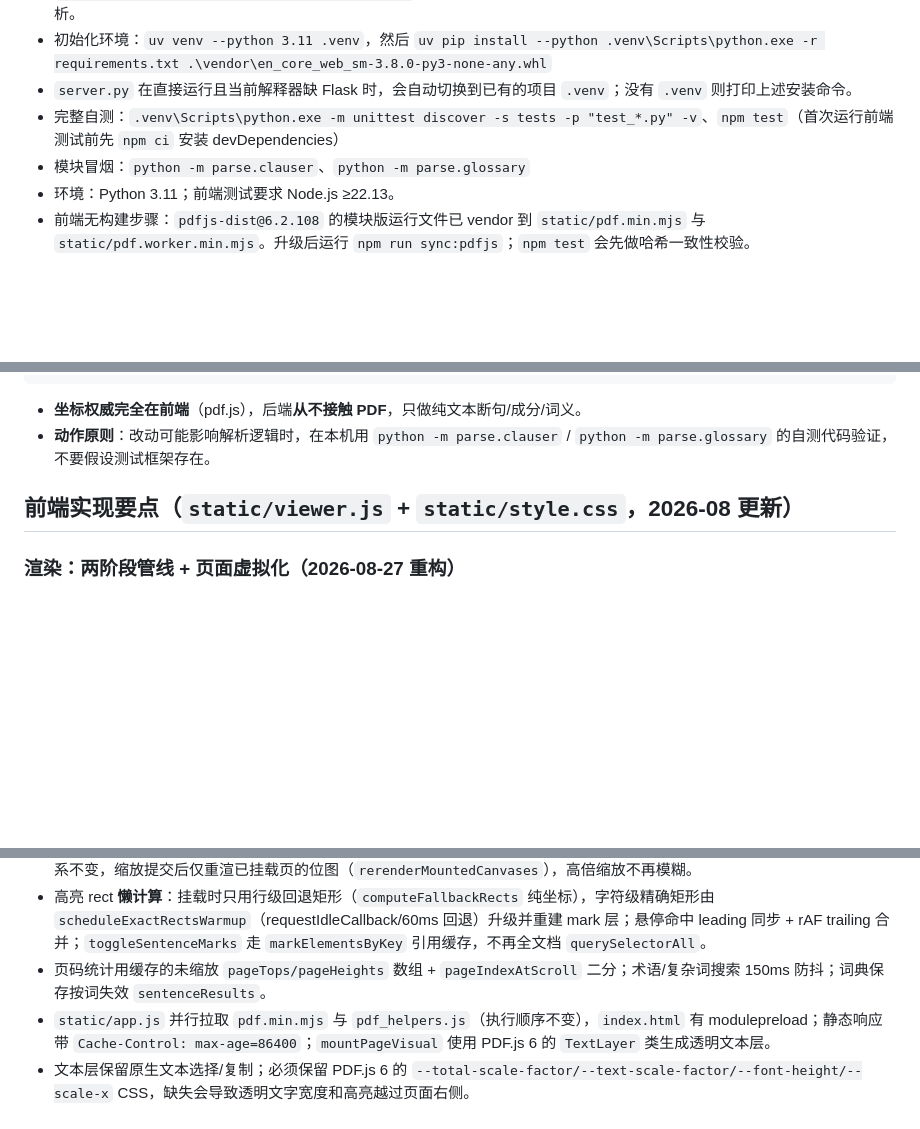
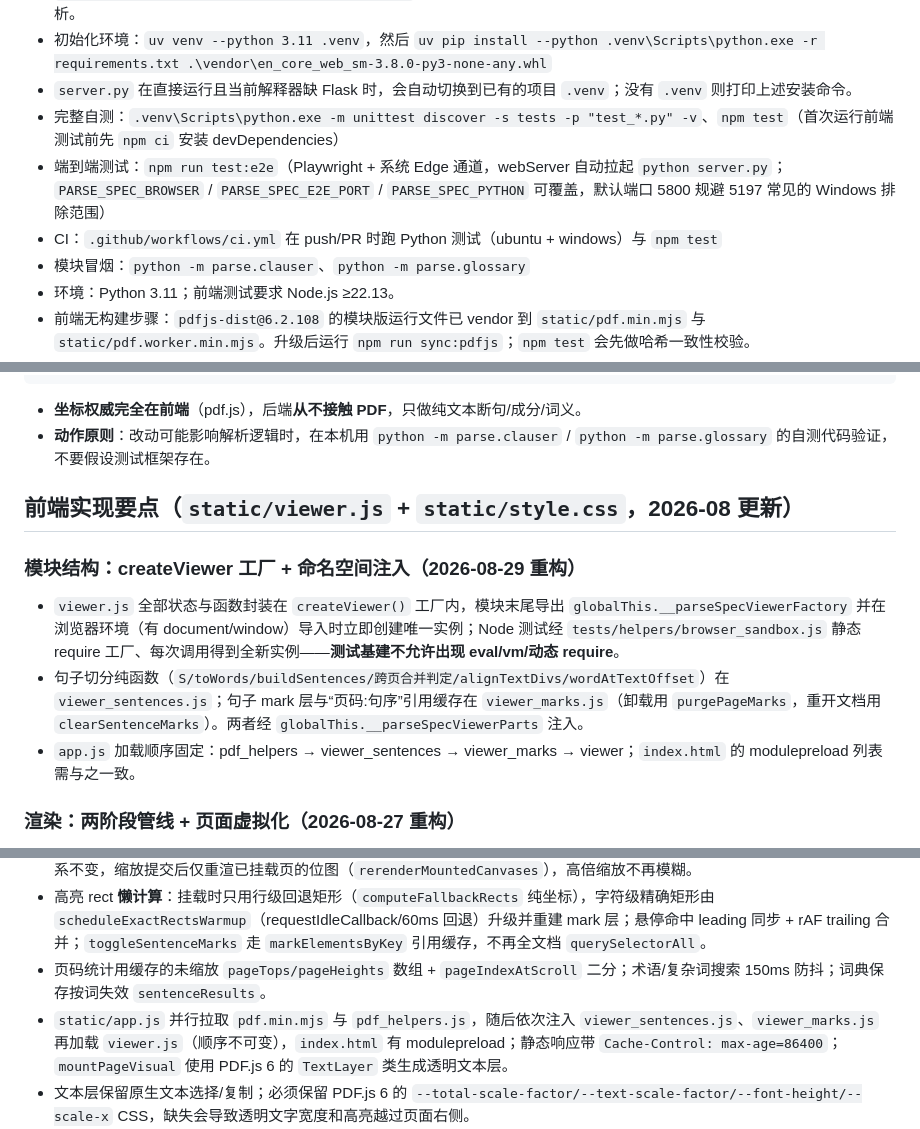
Before and after one commit to ChengQingK/parse-spec, a Markdown page: AGENTS.md, 3 parts joined by grey strips. Rendered like a GitHub page; blank space fills up the shorter version.

```diff
--- a/AGENTS.md
+++ b/AGENTS.md
@@ -9,6 +9,8 @@
 - 初始化环境：`uv venv --python 3.11 .venv`，然后 `uv pip install --python .venv\Scripts\python.exe -r requirements.txt .\vendor\en_core_web_sm-3.8.0-py3-none-any.whl`
 - `server.py` 在直接运行且当前解释器缺 Flask 时，会自动切换到已有的项目 `.venv`；没有 `.venv` 则打印上述安装命令。
 - 完整自测：`.venv\Scripts\python.exe -m unittest discover -s tests -p "test_*.py" -v`、`npm test`（首次运行前端测试前先 `npm ci` 安装 devDependencies）
+- 端到端测试：`npm run test:e2e`（Playwright + 系统 Edge 通道，webServer 自动拉起 `python server.py`；`PARSE_SPEC_BROWSER` / `PARSE_SPEC_E2E_PORT` / `PARSE_SPEC_PYTHON` 可覆盖，默认端口 5800 规避 5197 常见的 Windows 排除范围）
+- CI：`.github/workflows/ci.yml` 在 push/PR 时跑 Python 测试（ubuntu + windows）与 `npm test`
 - 模块冒烟：`python -m parse.clauser`、`python -m parse.glossary`
 - 环境：Python 3.11；前端测试要求 Node.js ≥22.13。
 - 前端无构建步骤：`pdfjs-dist@6.2.108` 的模块版运行文件已 vendor 到 `static/pdf.min.mjs` 与 `static/pdf.worker.min.mjs`。升级后运行 `npm run sync:pdfjs`；`npm test` 会先做哈希一致性校验。
@@ -41,6 +44,12 @@ PDF ──(pdf.js 前端)──> 词坐标 ──> 前端聚类成句子 ──P
 
 ## 前端实现要点（`static/viewer.js` + `static/style.css`，2026-08 更新）
 
+### 模块结构：createViewer 工厂 + 命名空间注入（2026-08-29 重构）
+
+- `viewer.js` 全部状态与函数封装在 `createViewer()` 工厂内，模块末尾导出 `globalThis.__parseSpecViewerFactory` 并在浏览器环境（有 document/window）导入时立即创建唯一实例；Node 测试经 `tests/helpers/browser_sandbox.js` 静态 require 工厂、每次调用得到全新实例——**测试基建不允许出现 eval/vm/动态 require**。
+- 句子切分纯函数（`S/toWords/buildSentences/跨页合并判定/alignTextDivs/wordAtTextOffset`）在 `viewer_sentences.js`；句子 mark 层与“页码:句序”引用缓存在 `viewer_marks.js`（卸载用 `purgePageMarks`，重开文档用 `clearSentenceMarks`）。两者经 `globalThis.__parseSpecViewerParts` 注入。
+- `app.js` 加载顺序固定：pdf_helpers → viewer_sentences → viewer_marks → viewer；`index.html` 的 modulepreload 列表需与之一致。
+
 ### 渲染：两阶段管线 + 页面虚拟化（2026-08-27 重构）
 
 - **解析阶段**（`parsePage`，严格页序、可取消）：每页只取 `textContent` → 断句 → `createPageTargets` 并登记 `pageSentenceTargets`，创建定尺寸占位 `.page-wrap`；不做任何视觉渲染。跨页合并依赖页序，必须保持。
@@ -48,7 +57,7 @@ PDF ──(pdf.js 前端)──> 词坐标 ──> 前端聚类成句子 ──P
 - canvas 位图按 `fitCanvasScale(S × devicePixelRatio × pdfZoom)`（封顶 3.2 倍/1600 万像素）渲染；CSS `zoom` 布局体系不变，缩放提交后仅重渲已挂载页的位图（`rerenderMountedCanvases`），高倍缩放不再模糊。
 - 高亮 rect **懒计算**：挂载时只用行级回退矩形（`computeFallbackRects` 纯坐标），字符级精确矩形由 `scheduleExactRectsWarmup`（requestIdleCallback/60ms 回退）升级并重建 mark 层；悬停命中 leading 同步 + rAF trailing 合并；`toggleSentenceMarks` 走 `markElementsByKey` 引用缓存，不再全文档 `querySelectorAll`。
 - 页码统计用缓存的未缩放 `pageTops/pageHeights` 数组 + `pageIndexAtScroll` 二分；术语/复杂词搜索 150ms 防抖；词典保存按词失效 `sentenceResults`。
-- `static/app.js` 并行拉取 `pdf.min.mjs` 与 `pdf_helpers.js`（执行顺序不变），`index.html` 有 modulepreload；静态响应带 `Cache-Control: max-age=86400`；`mountPageVisual` 使用 PDF.js 6 的 `TextLayer` 类生成透明文本层。
+- `static/app.js` 并行拉取 `pdf.min.mjs` 与 `pdf_helpers.js`，随后依次注入 `viewer_sentences.js`、`viewer_marks.js` 再加载 `viewer.js`（顺序不可变），`index.html` 有 modulepreload；静态响应带 `Cache-Control: max-age=86400`；`mountPageVisual` 使用 PDF.js 6 的 `TextLayer` 类生成透明文本层。
 - 文本层保留原生文本选择/复制；必须保留 PDF.js 6 的 `--total-scale-factor/--text-scale-factor/--font-height/--scale-x` CSS，缺失会导致透明文字宽度和高亮越过页面右侧。
 - `.sentence-mark-layer` 使用每个 TextItem 内的字符偏移和 DOM `Range.getClientRects()` 绘制真实字形范围，坐标估算只作为损坏文本层的回退。
 - 每页还会读取 Link annotation，生成只支持内部目标、安全 named action 和 HTTP(S) 的 `.annotation-layer`；不得执行 PDF JavaScript。
```
Also changed, not shown: other parts of AGENTS.md (+3 -1 lines), README.md (+7 -1 lines).
